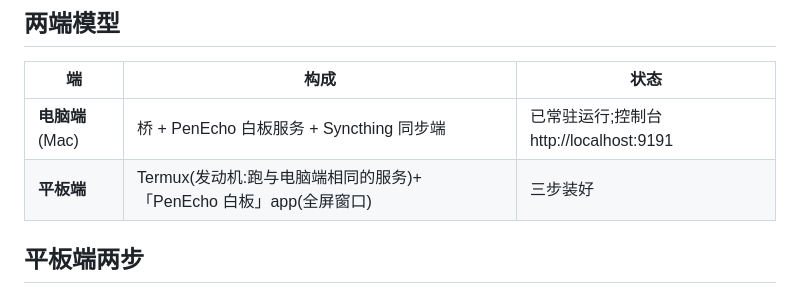
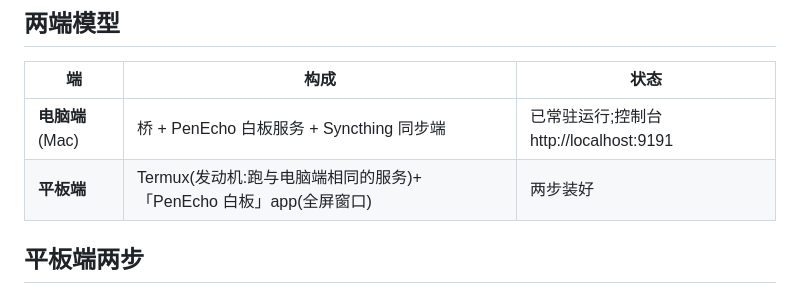
Before and after one commit to gulagala001/pi-penecho, a Markdown page: README.termux.md, the part around the change. Drawn GitHub-style.

Commit message:
README: 表格同步两步表述

```diff
--- a/README.termux.md
+++ b/README.termux.md
@@ -10,7 +10,7 @@ pi-penecho 让你在平板上拥有一个**有记忆的白板智能体**:手写
 | 端 | 构成 | 状态 |
 |---|---|---|
 | **电脑端**(Mac) | 桥 + PenEcho 白板服务 + Syncthing 同步端 | 已常驻运行;控制台 http://localhost:9191 |
-| **平板端** | Termux(发动机:跑与电脑端相同的服务)+「PenEcho 白板」app(全屏窗口) | 三步装好 |
+| **平板端** | Termux(发动机:跑与电脑端相同的服务)+「PenEcho 白板」app(全屏窗口) | 两步装好 |
 
 ## 平板端两步
 
```
